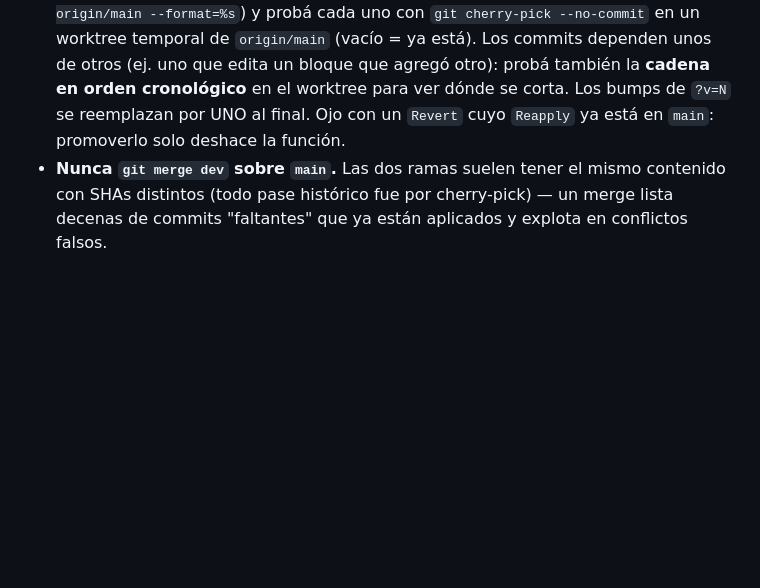
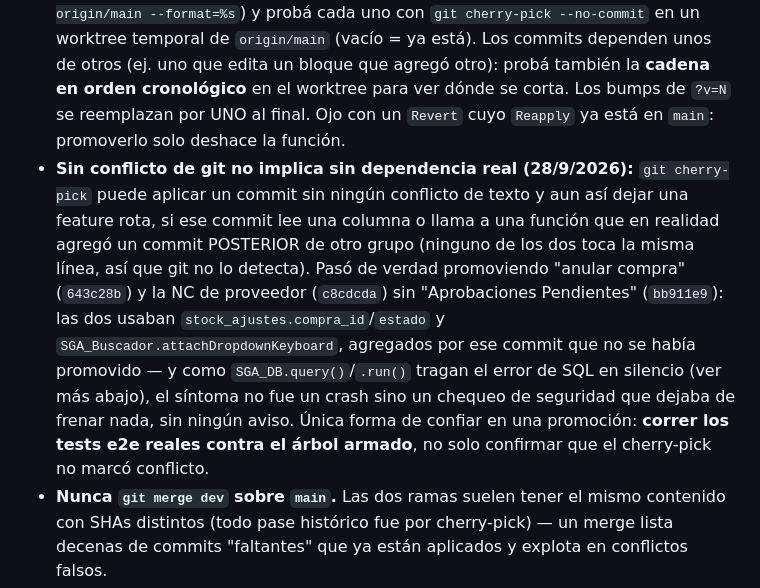
Before and after one commit to seamusdolan89-alt/sistema-kalulu, a Markdown page: CLAUDE.md, the part around the change. Drawn GitHub-style; blank space fills up the shorter version.

Commit message:
docs: dependencia oculta entre 643c28b/c8cdcda y bb911e9 (D necesita E)
Co-Authored-By: Claude Sonnet 5 <noreply@anthropic.com>

````diff
--- a/CLAUDE.md
+++ b/CLAUDE.md
@@ -41,6 +41,7 @@ La excepción son 5 archivos que se cargan con `<script src="...?v=N">` fijo en
 - Todo el trabajo nuevo se hace y se pushea a **`dev`**. **Nunca pasar nada a `main` sin que el usuario lo pida explícitamente** — el sistema está en uso real, aunque el cambio parezca trivial.
 - Cuando lo pide, promové **solo los commits que pidió** (no "todo lo que haya en dev" salvo que lo diga así), usando `git cherry -v origin/main origin/dev` para ver qué falta de verdad por contenido — no por fecha ni por estar "arriba" en el log.
 - **`git cherry` sobrecuenta:** un commit promovido con conflictos resueltos a mano tiene otro patch-id y sigue apareciendo como `+` (faltante) aunque ya esté en `main`. Antes de listar "pendientes de producción": `git fetch`, cruzá por asunto (`git log origin/main --format=%s`) y probá cada uno con `git cherry-pick --no-commit` en un worktree temporal de `origin/main` (vacío = ya está). Los commits dependen unos de otros (ej. uno que edita un bloque que agregó otro): probá también la **cadena en orden cronológico** en el worktree para ver dónde se corta. Los bumps de `?v=N` se reemplazan por UNO al final. Ojo con un `Revert` cuyo `Reapply` ya está en `main`: promoverlo solo deshace la función.
+- **Sin conflicto de git no implica sin dependencia real (28/9/2026):** `git cherry-pick` puede aplicar un commit sin ningún conflicto de texto y aun así dejar una feature rota, si ese commit lee una columna o llama a una función que en realidad agregó un commit POSTERIOR de otro grupo (ninguno de los dos toca la misma línea, así que git no lo detecta). Pasó de verdad promoviendo "anular compra" (`643c28b`) y la NC de proveedor (`c8cdcda`) sin "Aprobaciones Pendientes" (`bb911e9`): las dos usaban `stock_ajustes.compra_id`/`estado` y `SGA_Buscador.attachDropdownKeyboard`, agregados por ese commit que no se había promovido — y como `SGA_DB.query()`/`.run()` tragan el error de SQL en silencio (ver más abajo), el síntoma no fue un crash sino un chequeo de seguridad que dejaba de frenar nada, sin ningún aviso. Única forma de confiar en una promoción: **correr los tests e2e reales contra el árbol armado**, no solo confirmar que el cherry-pick no marcó conflicto.
 - **Nunca `git merge dev` sobre `main`.** Las dos ramas suelen tener el mismo contenido con SHAs distintos (todo pase histórico fue por cherry-pick) — un merge lista decenas de commits "faltantes" que ya están aplicados y explota en conflictos falsos.
 - Patrón correcto para promover (ver detalle abajo, "Sesiones concurrentes" — usar **worktree temporal**, no tocar el árbol de trabajo compartido):
   ```
````
